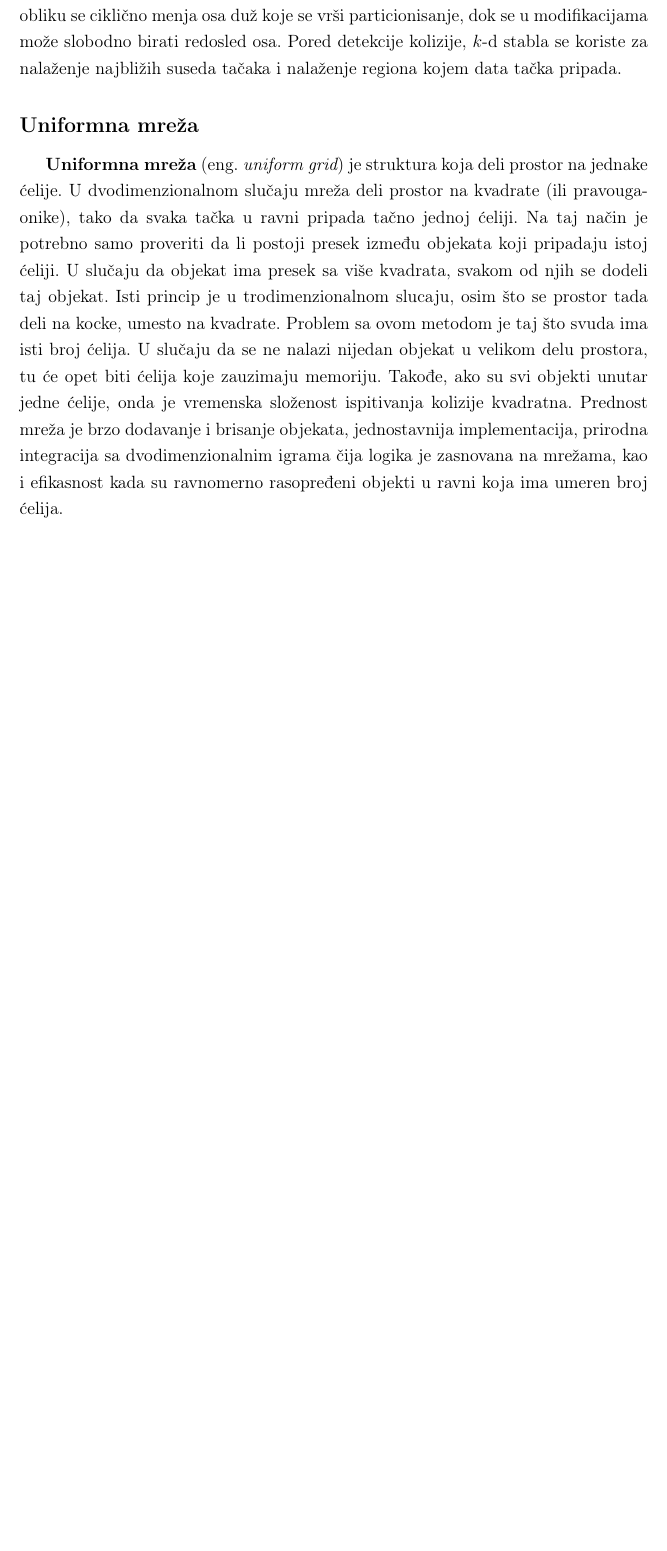
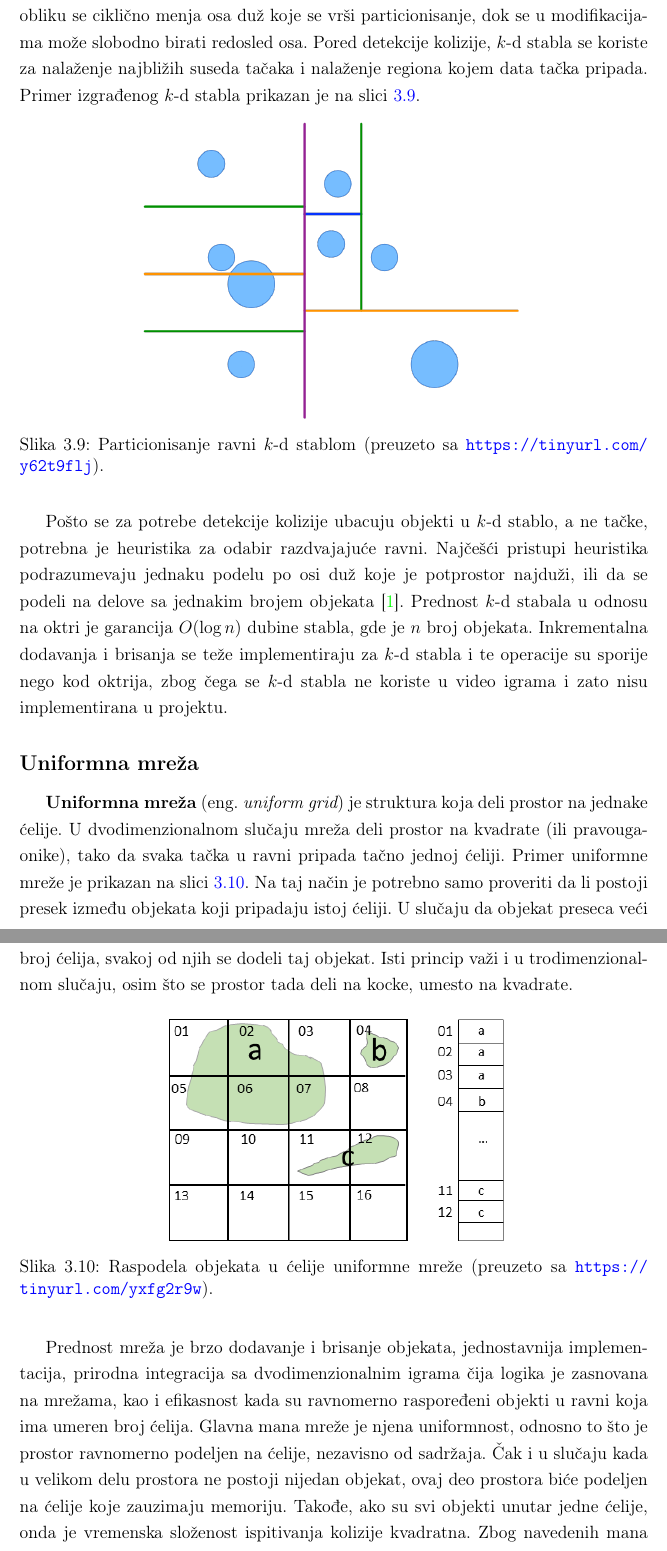
Before and after one commit to kredenac/collision-detection, a LaTeX book (tex/master.tex): part of page 30 of 56 before the commit and two parts of pages 30 and 31 of 57 after it, the two joined at a grey line, cut so that both start at the same text, the shorter picture padded with empty space. Compiled offline with pdfLaTeX.

Commit message:
final touches

```diff
--- a/tex/master.tex
+++ b/tex/master.tex
@@ -920,23 +920,47 @@ koje je zamišljena i daje nov način razmatranja konstrukcije rešenja za probl
 $k$-d stabla su slična oktrima (mogu se smatrati generalizacijom oktrija), a glavna razlika je u načinu particionisanja prostora.
 U izvornom obliku se ciklično menja osa duž koje se vrši particionisanje, dok se u modifikacijama može slobodno birati redosled osa.
 Pored detekcije kolizije, $k$-d stabla se koriste za nalaženje najbližih suseda tačaka i nalaženje regiona kojem data tačka pripada.
-
+Primer izgrađenog $k$-d stabla prikazan je na slici \ref{fig:kdtree}.
+
+\begin{figure}[h!]
+	\centering
+	\includegraphics[scale=0.5]{kdtree.png}
+	\caption{Particionisanje ravni $k$-d stablom (preuzeto sa \url{ https://tinyurl.com/y62t9flj }). }
+	\label{fig:kdtree}
+\end{figure}
+
+Pošto se za potrebe detekcije kolizije ubacuju objekti u $k$-d stablo, a ne tačke, potrebna je heuristika za odabir razdvajajuće ravni.
+Najčešći pristupi heuristika podrazumevaju jednaku podelu po osi duž koje je potprostor najduži,
+ili da se podeli na delove sa jednakim brojem objekata \cite{kdtree}.
+Prednost $k$-d  stabala u odnosu na oktri je garancija $O(\log n )$ dubine stabla, gde je $n$ broj objekata.
+Inkrementalna dodavanja i brisanja se teže implementiraju za $k$-d stabla i te operacije su sporije nego kod oktrija,
+zbog čega se $k$-d stabla ne koriste u video igrama i zato nisu implementirana u projektu.
 
 \subsection{Uniformna mreža}
 \label{subsec:grid}
 
 \textbf{Uniformna mreža} (eng. {\em uniform grid}) je struktura koja deli prostor na jednake ćelije.
 U dvodimenzionalnom slučaju mreža deli prostor na kvadrate (ili pravougaonike), tako da svaka tačka u ravni
-pripada tačno jednoj ćeliji.
+pripada tačno jednoj ćeliji. Primer uniformne mreže je prikazan na slici \ref{fig:grid}.
 Na taj način je potrebno samo proveriti da li postoji presek između objekata koji pripadaju istoj ćeliji.
-U slučaju da objekat ima presek sa više kvadrata, svakom od njih se dodeli taj objekat.
-Isti princip je u trodimenzionalnom slucaju, osim što se prostor tada deli na kocke, umesto na kvadrate.
-Problem sa ovom metodom je taj što svuda ima isti broj ćelija.
-U slučaju da se ne nalazi nijedan objekat u velikom delu prostora, tu će opet biti ćelija koje zauzimaju memoriju.
-Takođe, ako su svi objekti unutar jedne ćelije, onda je vremenska složenost ispitivanja kolizije kvadratna.
+U slučaju da objekat preseca veći broj ćelija, svakoj od njih se dodeli taj objekat.
+Isti princip važi i u trodimenzionalnom slučaju, osim što se prostor tada deli na kocke, umesto na kvadrate.
+
+\begin{figure}[h!]
+	\centering
+	\includegraphics[scale=1.2]{grid.png}
+	\caption{Raspodela objekata u ćelije uniformne mreže (preuzeto sa \url{ https://tinyurl.com/yxfg2r9w }).}
+	\label{fig:grid}
+\end{figure}
+
 Prednost mreža je brzo dodavanje i brisanje objekata, jednostavnija implementacija,
 prirodna integracija sa dvodimenzionalnim igrama čija logika je zasnovana na mrežama,
-kao i efikasnost kada su ravnomerno rasopređeni objekti u ravni koja ima umeren broj ćelija.
+kao i efikasnost kada su ravnomerno raspoređeni objekti u ravni koja ima umeren broj ćelija.
+Glavna mana mreže je njena uniformnost, odnosno to što je prostor ravnomerno podeljen na ćelije, nezavisno od sadržaja.
+Čak i u slučaju kada u velikom delu prostora ne postoji nijedan objekat, ovaj deo prostora biće podeljen na ćelije koje zauzimaju memoriju.
+Takođe, ako su svi objekti unutar jedne ćelije, onda je vremenska složenost ispitivanja kolizije kvadratna.
+Zbog navedenih mana uniformna mreža se ne koristi za široku fazu detekcije kolizije u trodimenzionalnom prostoru
+i zato nije implementirana u projektu.
 
 % ==============================================================================
 \chapter{Implementacija aplikacije}
```
Also changed, not shown: tex/master.bib (+4 -5 lines), tex/figures/grid.png (added), tex/figures/kdtree.png (added), tex/master.tex (2 more changed lines).
